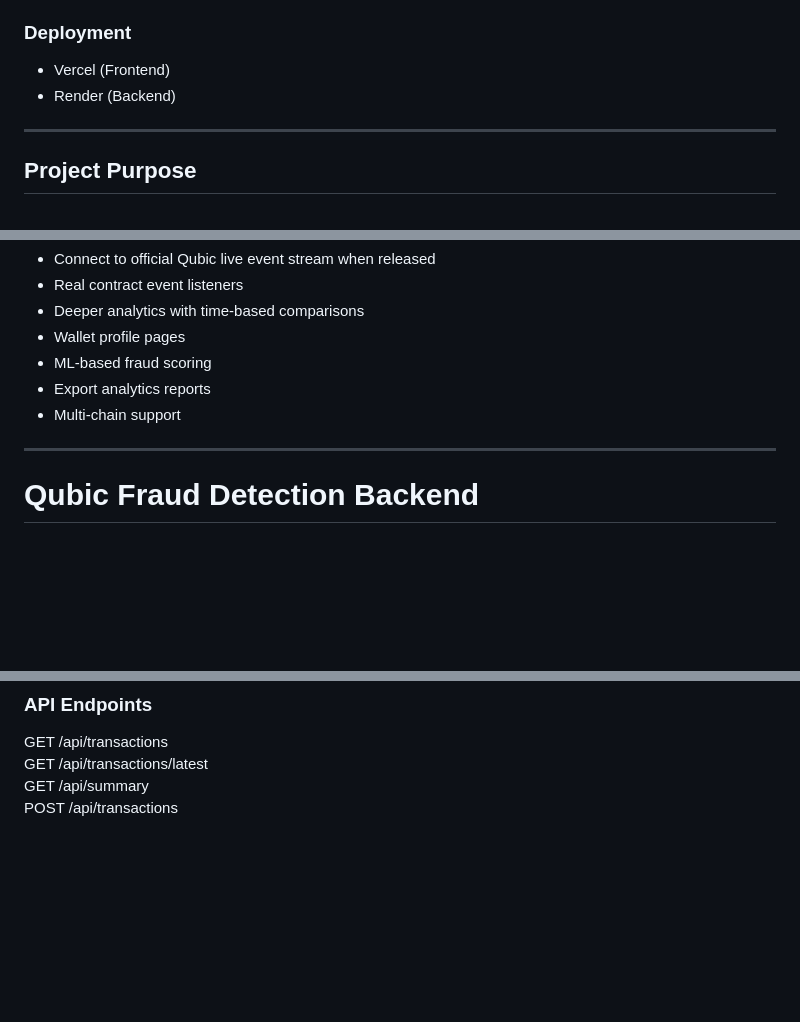
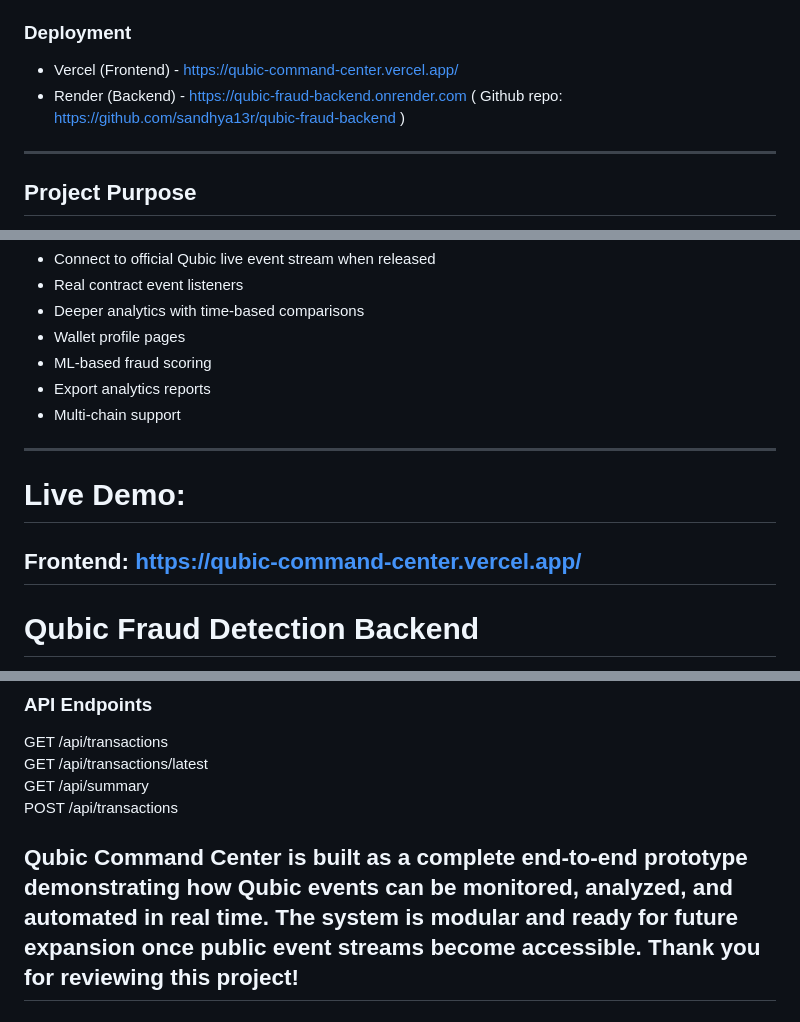
Before and after one commit to sandhya13r/qubic-dashboard, a Markdown page: README.md, 3 parts joined by grey strips. GitHub-like rendering; blank space fills up the shorter version.

Commit message:
Update README with deployment links and demo
Added deployment links and live demo section to README.

```diff
--- a/README.md
+++ b/README.md
@@ -82,8 +82,8 @@ Event Flow:
 - Notification center
 
 ### Deployment
-- Vercel (Frontend)
-- Render (Backend)
+- Vercel (Frontend) - https://qubic-command-center.vercel.app/
+- Render (Backend)  - https://qubic-fraud-backend.onrender.com  ( Github repo: https://github.com/sandhya13r/qubic-fraud-backend )
 
 ---
 
@@ -112,6 +112,11 @@ The system showcases:
 - Multi-chain support
 
 ---
+
+# Live Demo:
+## Frontend: https://qubic-command-center.vercel.app/
+
+
 # Qubic Fraud Detection Backend
 
 A lightweight, high-performance backend powering the **Qubic Command Center Dashboard**.
@@ -255,3 +260,5 @@ GET /api/transactions
 GET /api/transactions/latest
 GET /api/summary
 POST /api/transactions
+
+## Qubic Command Center is built as a complete end-to-end prototype demonstrating how Qubic events can be monitored, analyzed, and automated in real time. The system is modular and ready for future expansion once public event streams become accessible. Thank you for reviewing this project!
```
